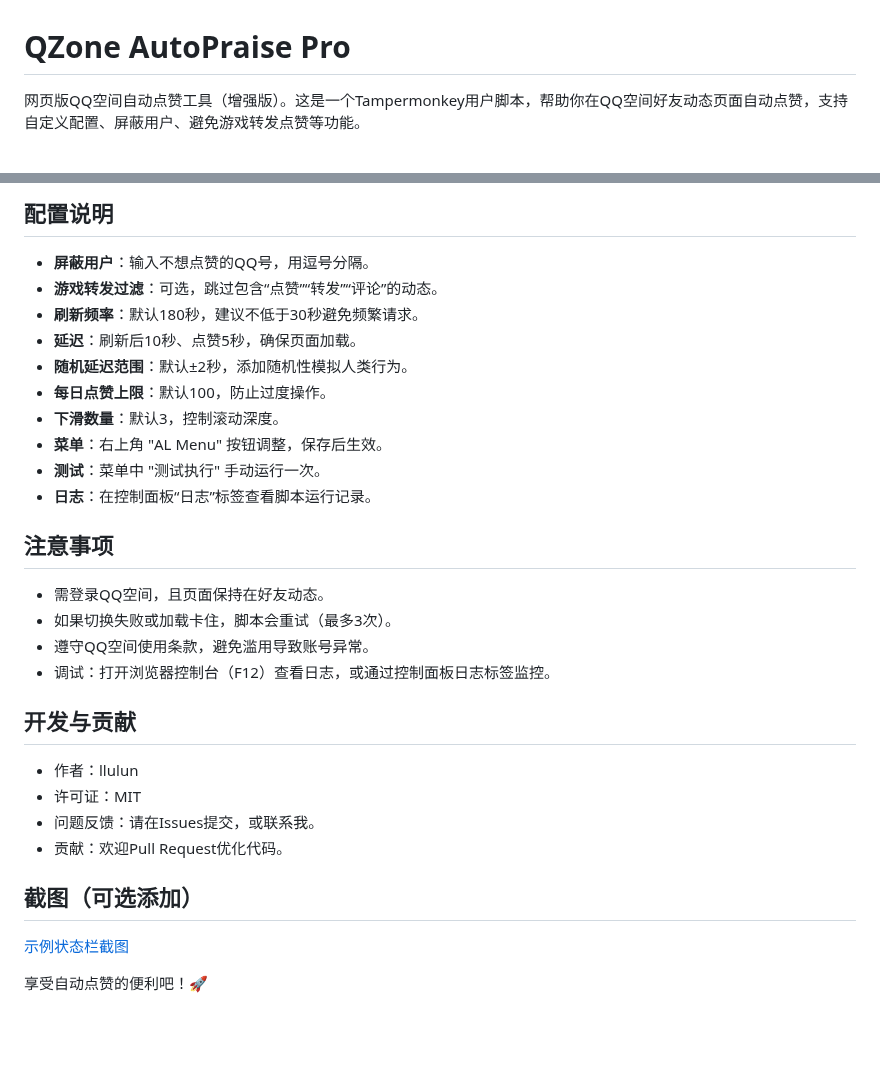
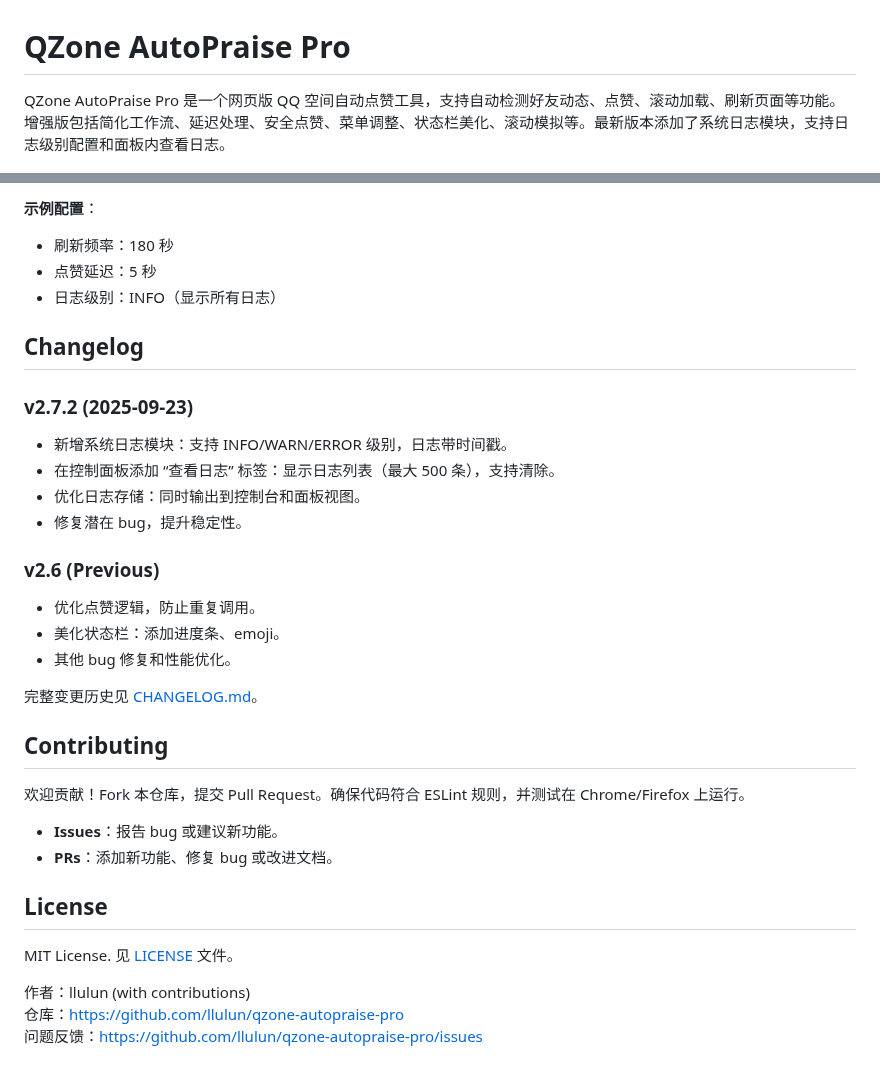
Before and after one commit to llulun/qzone-praise-automator, a Markdown page: README.md, 2 parts joined by grey strips. Rendered like a GitHub page; blank space fills up the shorter version.

```diff
--- a/README.md
+++ b/README.md
@@ -1,4 +1,4 @@
 # QZone AutoPraise Pro
 
-网页版QQ空间自动点赞工具（增强版）。这是一个Tampermonkey用户脚本，帮助你在QQ空间好友动态页面自动点赞，支持自定义配置、屏蔽用户、避免游戏转发点赞等功能。
+QZone AutoPraise Pro 是一个网页版 QQ 空间自动点赞工具，支持自动检测好友动态、点赞、滚动加载、刷新页面等功能。增强版包括简化工作流、延迟处理、安全点赞、菜单调整、状态栏美化、滚动模拟等。最新版本添加了系统日志模块，支持日志级别配置和面板内查看日志。
 
@@ -61,29 +41,35 @@
 
-## 配置说明
-- **屏蔽用户**：输入不想点赞的QQ号，用逗号分隔。
-- **游戏转发过滤**：可选，跳过包含“点赞”“转发”“评论”的动态。
-- **刷新频率**：默认180秒，建议不低于30秒避免频繁请求。
-- **延迟**：刷新后10秒、点赞5秒，确保页面加载。
-- **随机延迟范围**：默认±2秒，添加随机性模拟人类行为。
-- **每日点赞上限**：默认100，防止过度操作。
-- **下滑数量**：默认3，控制滚动深度。
-- **菜单**：右上角 "AL Menu" 按钮调整，保存后生效。
-- **测试**：菜单中 "测试执行" 手动运行一次。
-- **日志**：在控制面板“日志”标签查看脚本运行记录。
+**示例配置**：
+- 刷新频率：180 秒
+- 点赞延迟：5 秒
+- 日志级别：INFO（显示所有日志）
 
-## 注意事项
-- 需登录QQ空间，且页面保持在好友动态。
-- 如果切换失败或加载卡住，脚本会重试（最多3次）。
-- 遵守QQ空间使用条款，避免滥用导致账号异常。
-- 调试：打开浏览器控制台（F12）查看日志，或通过控制面板日志标签监控。
+## Changelog
 
-## 开发与贡献
-- 作者：llulun
-- 许可证：MIT
-- 问题反馈：请在Issues提交，或联系我。
-- 贡献：欢迎Pull Request优化代码。
+### v2.7.2 (2025-09-23)
+- 新增系统日志模块：支持 INFO/WARN/ERROR 级别，日志带时间戳。
+- 在控制面板添加 “查看日志” 标签：显示日志列表（最大 500 条），支持清除。
+- 优化日志存储：同时输出到控制台和面板视图。
+- 修复潜在 bug，提升稳定性。
 
-## 截图（可选添加）
-[示例状态栏截图](link-to-image.png)
+### v2.6 (Previous)
+- 优化点赞逻辑，防止重复调用。
+- 美化状态栏：添加进度条、emoji。
+- 其他 bug 修复和性能优化。
 
-享受自动点赞的便利吧！🚀
+完整变更历史见 [CHANGELOG.md](CHANGELOG.md)。
+
+## Contributing
+
+欢迎贡献！Fork 本仓库，提交 Pull Request。确保代码符合 ESLint 规则，并测试在 Chrome/Firefox 上运行。
+
+- **Issues**：报告 bug 或建议新功能。
+- **PRs**：添加新功能、修复 bug 或改进文档。
+
+## License
+
+MIT License. 见 [LICENSE](LICENSE) 文件。
+
+作者：llulun (with contributions)
+仓库：https://github.com/llulun/qzone-autopraise-pro
+问题反馈：https://github.com/llulun/qzone-autopraise-pro/issues
```
Also changed, not shown: other parts of README.md (+29 -49 lines).
